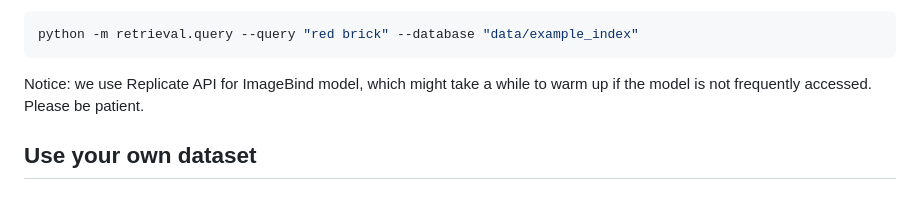
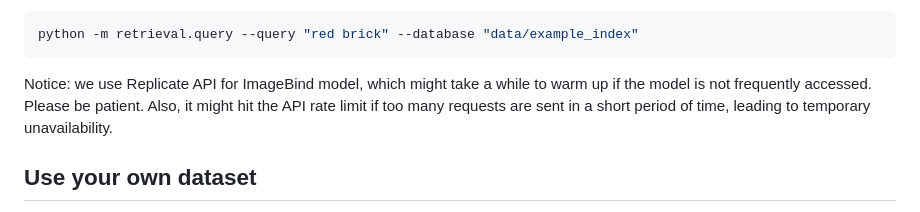
Before and after one commit to danruili/ArchSeek, a Markdown page: README.md, the part around the change. GitHub-like rendering.

Commit message:
more notice on Replicate API

````diff
--- a/README.md
+++ b/README.md
@@ -59,7 +59,7 @@ If you want to use the program in terminal, you can use the following commands:
 python -m retrieval.query --query "red brick" --database "data/example_index"
 ```
 
-Notice: we use Replicate API for ImageBind model, which might take a while to warm up if the model is not frequently accessed. Please be patient.
+Notice: we use Replicate API for ImageBind model, which might take a while to warm up if the model is not frequently accessed. Please be patient. Also, it might hit the API rate limit if too many requests are sent in a short period of time, leading to temporary unavailability.
 
 ## Use your own dataset
 
````
